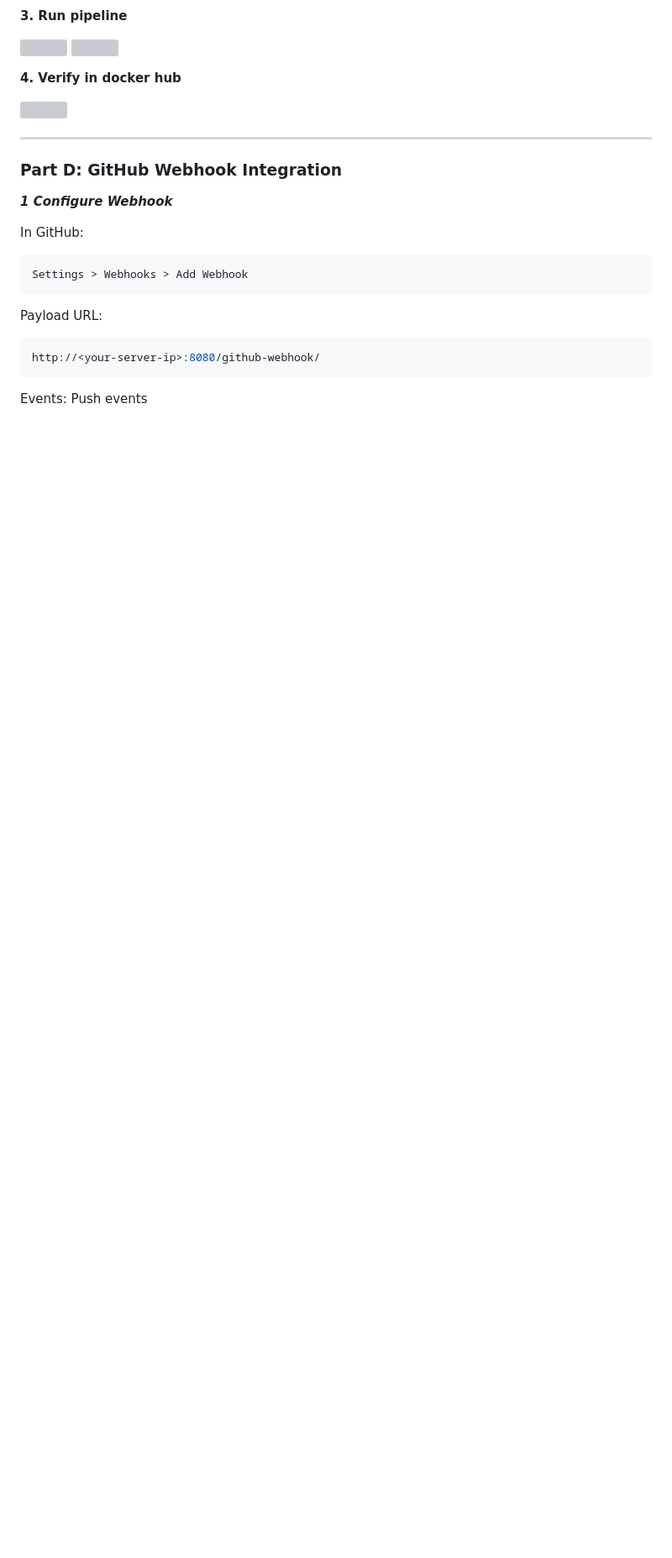
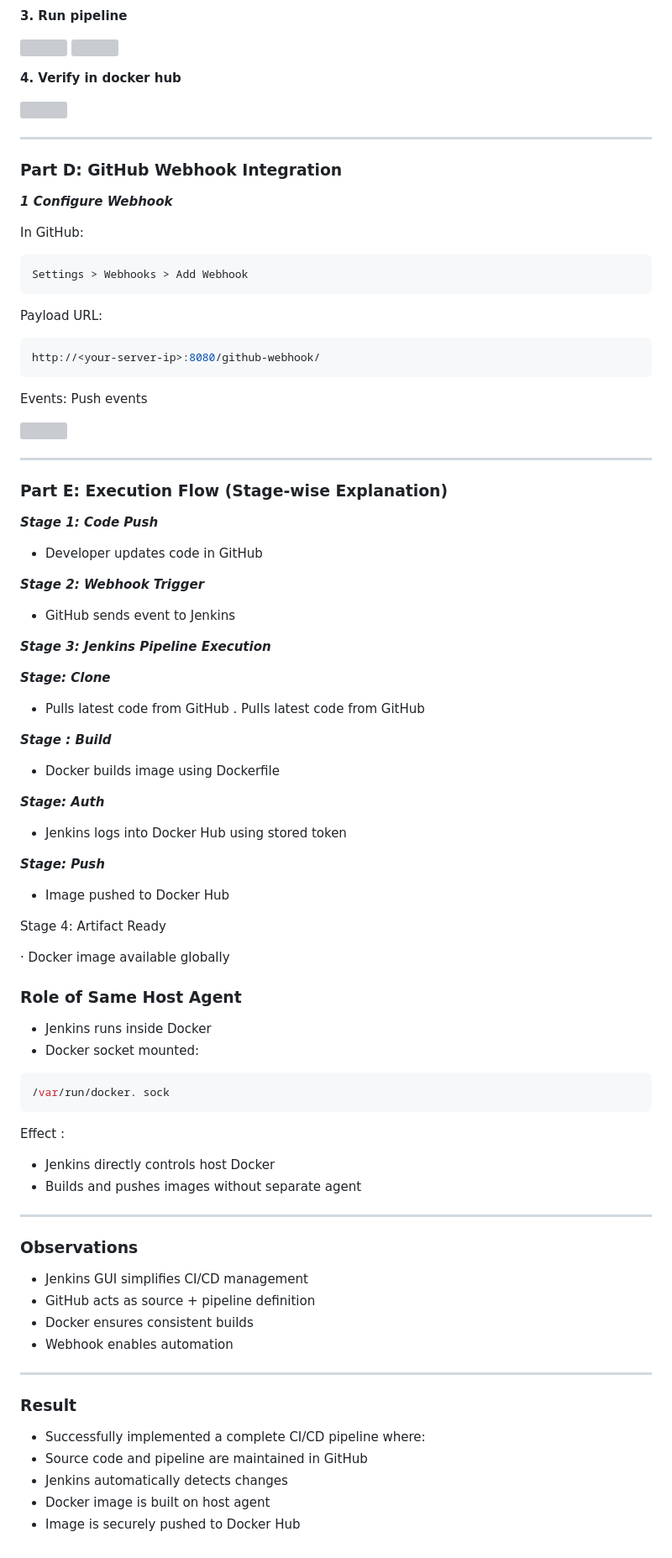
Before and after one commit to ananya1192/Containerization-and-Devops, a Markdown page: lab/exp7/Readme.md, the part around the change. Shown at 84% size. Rendered like a GitHub page; blank space fills up the shorter version; grey boxes are pictures that could not be loaded.

````diff
--- a/lab/exp7/Readme.md
+++ b/lab/exp7/Readme.md
@@ -248,3 +248,69 @@ http://<your-server-ip>:8080/github-webhook/
 ```
 Events:
 Push events
+
+![](./images/webhook1.png)
+
+---
+
+### Part E: Execution Flow (Stage-wise Explanation)
+
+***Stage 1: Code Push***
+
+- Developer updates code in GitHub
+
+***Stage 2: Webhook Trigger***
+
+- GitHub sends event to Jenkins
+
+***Stage 3: Jenkins Pipeline Execution***
+
+***Stage: Clone***
+
+- Pulls latest code from GitHub
+. Pulls latest code from GitHub
+
+***Stage : Build***
+
+- Docker builds image using Dockerfile
+
+***Stage: Auth***
+
+- Jenkins logs into Docker Hub using stored token
+
+***Stage: Push***
+
+- Image pushed to Docker Hub
+
+Stage 4: Artifact Ready
+
+· Docker image available globally
+
+### Role of Same Host Agent
+
+- Jenkins runs inside Docker
+- Docker socket mounted:
+```bash
+/var/run/docker. sock
+```
+Effect :
+- Jenkins directly controls host Docker
+- Builds and pushes images without separate agent
+
+---
+### Observations
+
+- Jenkins GUI simplifies CI/CD management
+- GitHub acts as source + pipeline definition
+- Docker ensures consistent builds
+- Webhook enables automation
+
+---
+
+### Result
+
+- Successfully implemented a complete CI/CD pipeline where:
+- Source code and pipeline are maintained in GitHub
+- Jenkins automatically detects changes
+- Docker image is built on host agent
+- Image is securely pushed to Docker Hub
````
